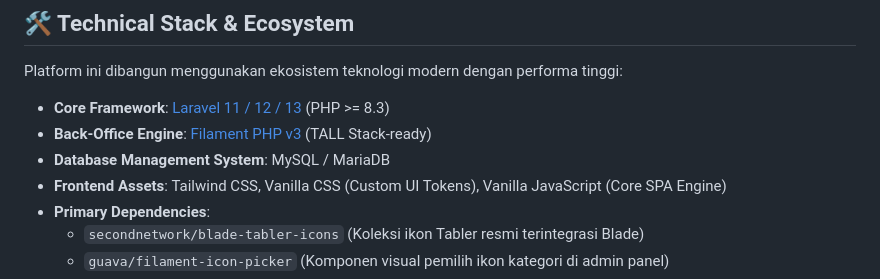
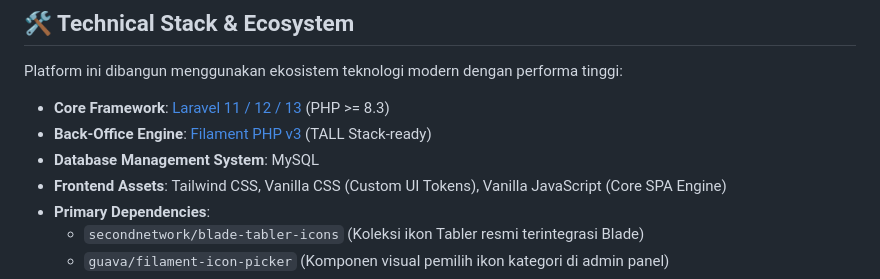
Before and after one commit to marvaproject/Etalasia, a Markdown page: README.md, the part around the change. Rendered like a GitHub page.

Commit message:
Update database management system to MySQL only

```diff
--- a/README.md
+++ b/README.md
@@ -56,7 +56,7 @@ Platform ini dibangun menggunakan ekosistem teknologi modern dengan performa tin
 
 * **Core Framework**: [Laravel 11 / 12 / 13](https://laravel.com) (PHP >= 8.3)
 * **Back-Office Engine**: [Filament PHP v3](https://filamentphp.com) (TALL Stack-ready)
-* **Database Management System**: MySQL / MariaDB
+* **Database Management System**: MySQL
 * **Frontend Assets**: Tailwind CSS, Vanilla CSS (Custom UI Tokens), Vanilla JavaScript (Core SPA Engine)
 * **Primary Dependencies**:
   * `secondnetwork/blade-tabler-icons` (Koleksi ikon Tabler resmi terintegrasi Blade)
```
